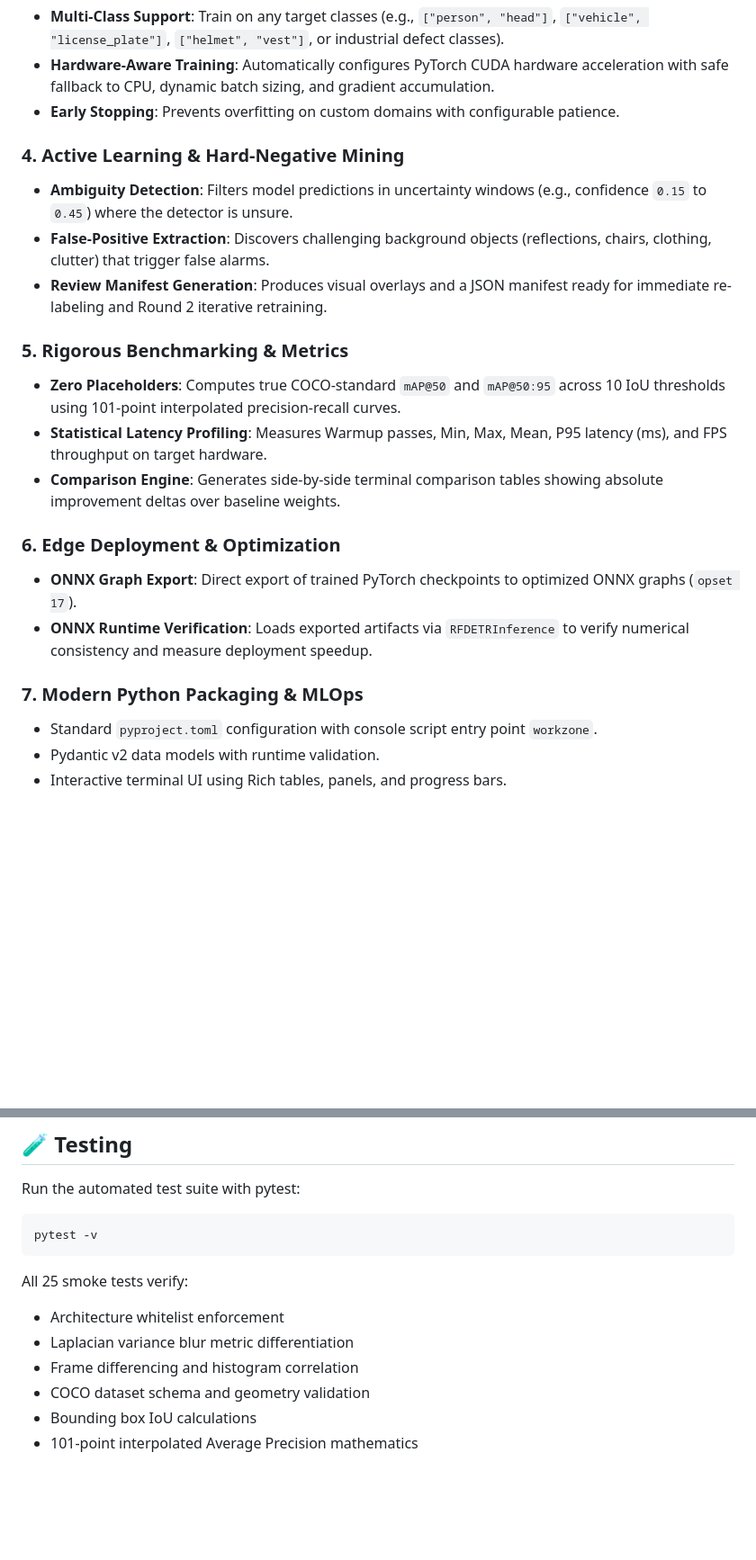
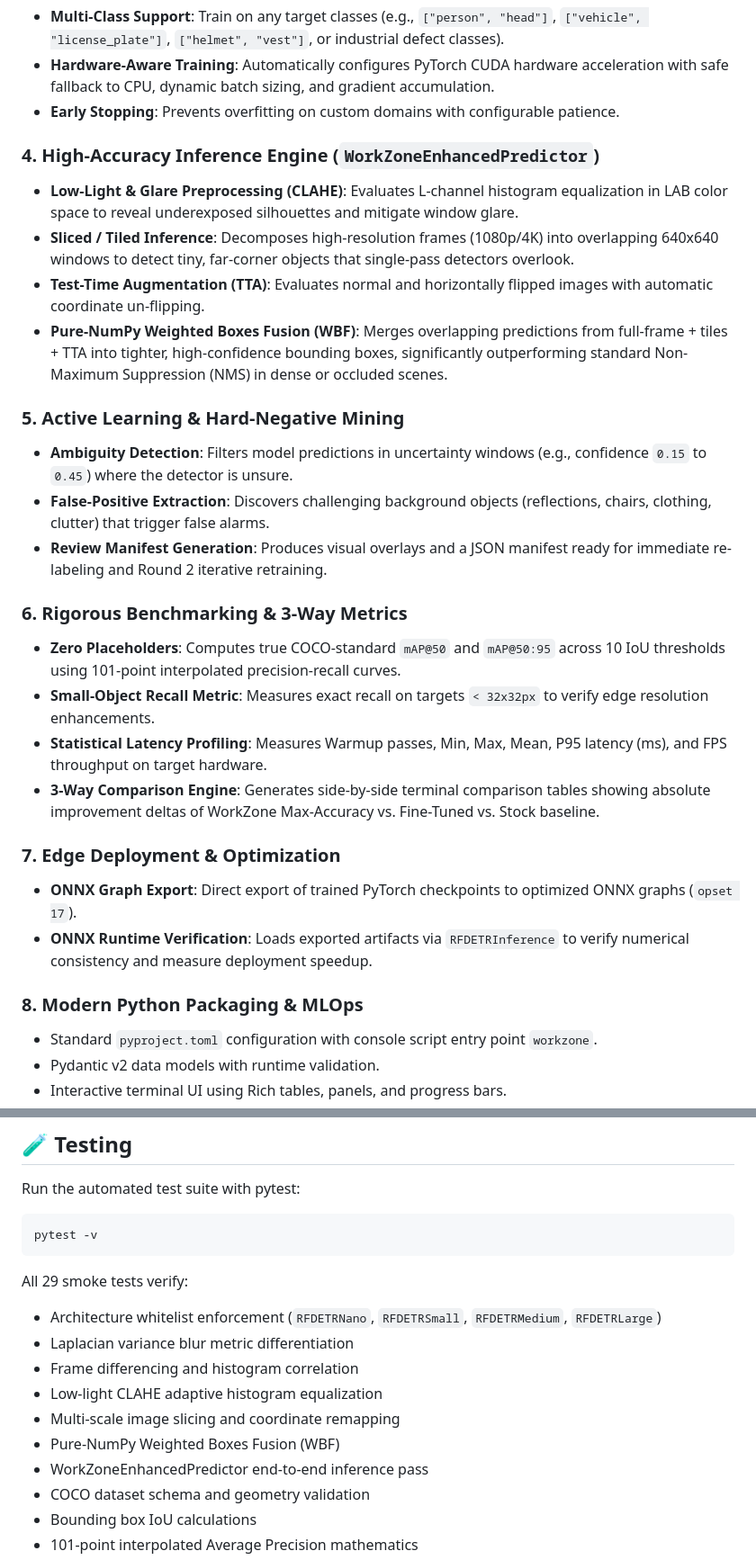
Before and after one commit to sivanandan21/VEXDET, a Markdown page: README.md, 2 parts joined by grey strips. Shown at 90% size. Drawn GitHub-style; blank space fills up the shorter version.

````diff
--- a/README.md
+++ b/README.md
@@ -63,21 +63,28 @@ Raw Video / Stream ──> [ Frame Quality Filter ] ──> [ Dataset Validator
 - **Hardware-Aware Training**: Automatically configures PyTorch CUDA hardware acceleration with safe fallback to CPU, dynamic batch sizing, and gradient accumulation.
 - **Early Stopping**: Prevents overfitting on custom domains with configurable patience.
 
-### 4. Active Learning & Hard-Negative Mining
+### 4. High-Accuracy Inference Engine (`WorkZoneEnhancedPredictor`)
+- **Low-Light & Glare Preprocessing (CLAHE)**: Evaluates L-channel histogram equalization in LAB color space to reveal underexposed silhouettes and mitigate window glare.
+- **Sliced / Tiled Inference**: Decomposes high-resolution frames (1080p/4K) into overlapping 640x640 windows to detect tiny, far-corner objects that single-pass detectors overlook.
+- **Test-Time Augmentation (TTA)**: Evaluates normal and horizontally flipped images with automatic coordinate un-flipping.
+- **Pure-NumPy Weighted Boxes Fusion (WBF)**: Merges overlapping predictions from full-frame + tiles + TTA into tighter, high-confidence bounding boxes, significantly outperforming standard Non-Maximum Suppression (NMS) in dense or occluded scenes.
+
+### 5. Active Learning & Hard-Negative Mining
 - **Ambiguity Detection**: Filters model predictions in uncertainty windows (e.g., confidence `0.15` to `0.45`) where the detector is unsure.
 - **False-Positive Extraction**: Discovers challenging background objects (reflections, chairs, clothing, clutter) that trigger false alarms.
 - **Review Manifest Generation**: Produces visual overlays and a JSON manifest ready for immediate re-labeling and Round 2 iterative retraining.
 
-### 5. Rigorous Benchmarking & Metrics
+### 6. Rigorous Benchmarking & 3-Way Metrics
 - **Zero Placeholders**: Computes true COCO-standard `mAP@50` and `mAP@50:95` across 10 IoU thresholds using 101-point interpolated precision-recall curves.
+- **Small-Object Recall Metric**: Measures exact recall on targets `< 32x32px` to verify edge resolution enhancements.
 - **Statistical Latency Profiling**: Measures Warmup passes, Min, Max, Mean, P95 latency (ms), and FPS throughput on target hardware.
-- **Comparison Engine**: Generates side-by-side terminal comparison tables showing absolute improvement deltas over baseline weights.
+- **3-Way Comparison Engine**: Generates side-by-side terminal comparison tables showing absolute improvement deltas of WorkZone Max-Accuracy vs. Fine-Tuned vs. Stock baseline.
 
-### 6. Edge Deployment & Optimization
+### 7. Edge Deployment & Optimization
 - **ONNX Graph Export**: Direct export of trained PyTorch checkpoints to optimized ONNX graphs (`opset 17`).
 - **ONNX Runtime Verification**: Loads exported artifacts via `RFDETRInference` to verify numerical consistency and measure deployment speedup.
 
-### 7. Modern Python Packaging & MLOps
+### 8. Modern Python Packaging & MLOps
 - Standard `pyproject.toml` configuration with console script entry point `workzone`.
 - Pydantic v2 data models with runtime validation.
 - Interactive terminal UI using Rich tables, panels, and progress bars.
@@ -205,10 +225,14 @@ Run the automated test suite with pytest:
 pytest -v
 ```
 
-All 25 smoke tests verify:
-- Architecture whitelist enforcement
+All 29 smoke tests verify:
+- Architecture whitelist enforcement (`RFDETRNano`, `RFDETRSmall`, `RFDETRMedium`, `RFDETRLarge`)
 - Laplacian variance blur metric differentiation
 - Frame differencing and histogram correlation
+- Low-light CLAHE adaptive histogram equalization
+- Multi-scale image slicing and coordinate remapping
+- Pure-NumPy Weighted Boxes Fusion (WBF)
+- WorkZoneEnhancedPredictor end-to-end inference pass
 - COCO dataset schema and geometry validation
 - Bounding box IoU calculations
 - 101-point interpolated Average Precision mathematics
````
Also changed, not shown: other parts of README.md (+27 -14 lines), docs/pipeline_architecture.png, 14 other files.
